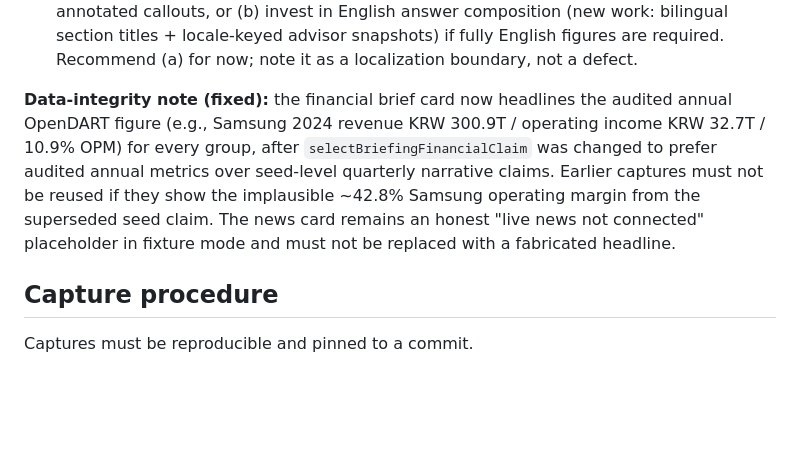
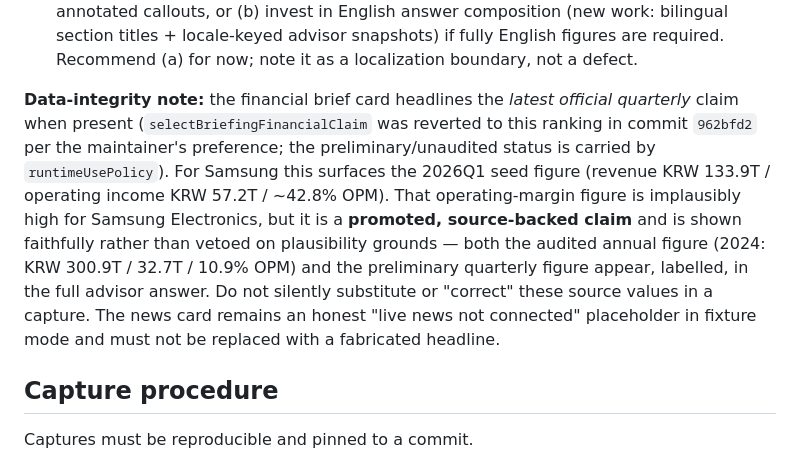
Before and after one commit to hammerbaki/harness-advisor-live, a Markdown page: docs/figure-capture.md, the part around the change. Rendered like a GitHub page; blank space fills up the shorter version.

```diff
--- a/docs/figure-capture.md
+++ b/docs/figure-capture.md
@@ -33,14 +33,19 @@ Implication for figures:
   English figures are required. Recommend (a) for now; note it as a localization
   boundary, not a defect.
 
-**Data-integrity note (fixed):** the financial brief card now headlines the
-audited annual OpenDART figure (e.g., Samsung 2024 revenue KRW 300.9T / operating
-income KRW 32.7T / 10.9% OPM) for every group, after `selectBriefingFinancialClaim`
-was changed to prefer audited annual metrics over seed-level quarterly narrative
-claims. Earlier captures must not be reused if they show the implausible ~42.8%
-Samsung operating margin from the superseded seed claim. The news card remains an
-honest "live news not connected" placeholder in fixture mode and must not be
-replaced with a fabricated headline.
+**Data-integrity note:** the financial brief card headlines the *latest official
+quarterly* claim when present (`selectBriefingFinancialClaim` was reverted to this
+ranking in commit `962bfd2` per the maintainer's preference; the
+preliminary/unaudited status is carried by `runtimeUsePolicy`). For Samsung this
+surfaces the 2026Q1 seed figure (revenue KRW 133.9T / operating income KRW 57.2T /
+~42.8% OPM). That operating-margin figure is implausibly high for Samsung
+Electronics, but it is a **promoted, source-backed claim** and is shown faithfully
+rather than vetoed on plausibility grounds — both the audited annual figure
+(2024: KRW 300.9T / 32.7T / 10.9% OPM) and the preliminary quarterly figure appear,
+labelled, in the full advisor answer. Do not silently substitute or "correct" these
+source values in a capture. The news card remains an honest "live news not
+connected" placeholder in fixture mode and must not be replaced with a fabricated
+headline.
 
 ## Capture procedure
 
```
Also changed, not shown: README.md (+1 -1 lines), docs/ui_mobile_answer_ko.png, docs/ui_mobile_main_en.png (added), 2 other files.
